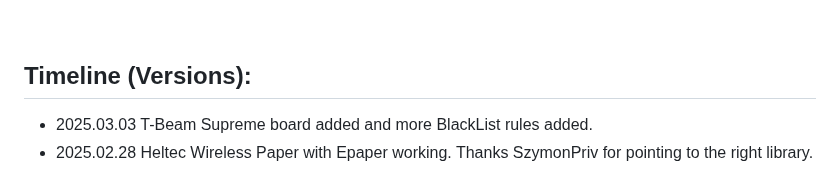
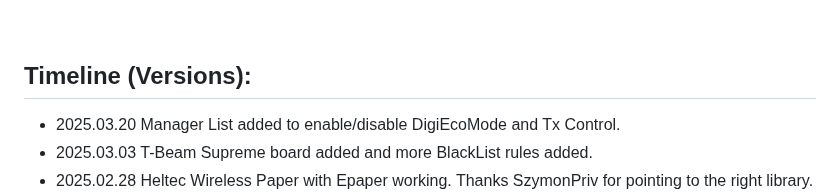
Before and after one commit to richonguzman/LoRa_APRS_iGate, a Markdown page: README.md, the part around the change. Rendered like a GitHub page.

```diff
--- a/README.md
+++ b/README.md
@@ -54,6 +54,7 @@ ____________________________________________________
 
 ## Timeline (Versions):
 
+- 2025.03.20 Manager List added to enable/disable DigiEcoMode and Tx Control.
 - 2025.03.03 T-Beam Supreme board added and more BlackList rules added.
 - 2025.02.28 Heltec Wireless Paper with Epaper working. Thanks SzymonPriv for pointing to the right library.
 - 2025.02.25 Objects Rules update, GPS Boards: Satellites on Screen, Wx Height Correction from GPS Data.
```
